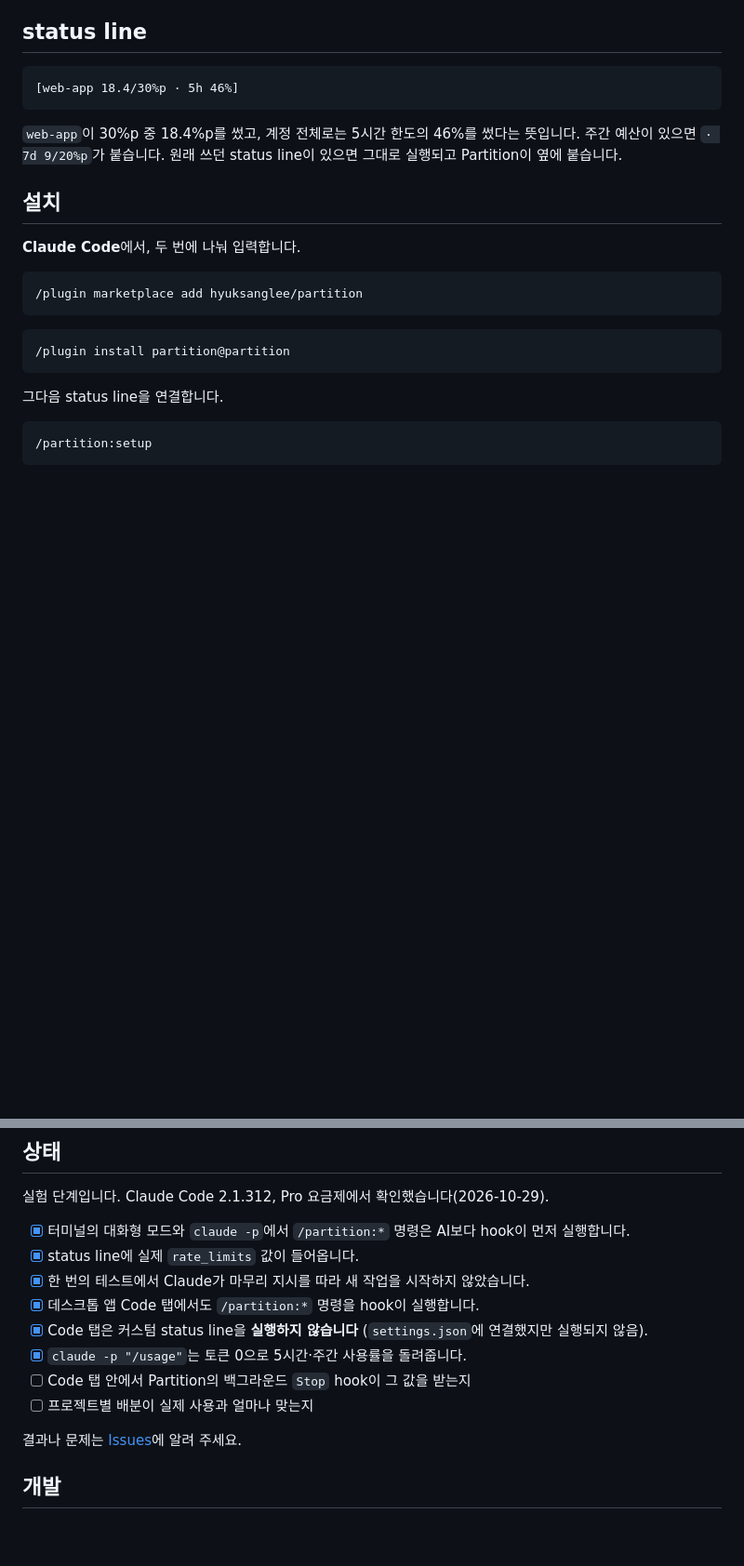
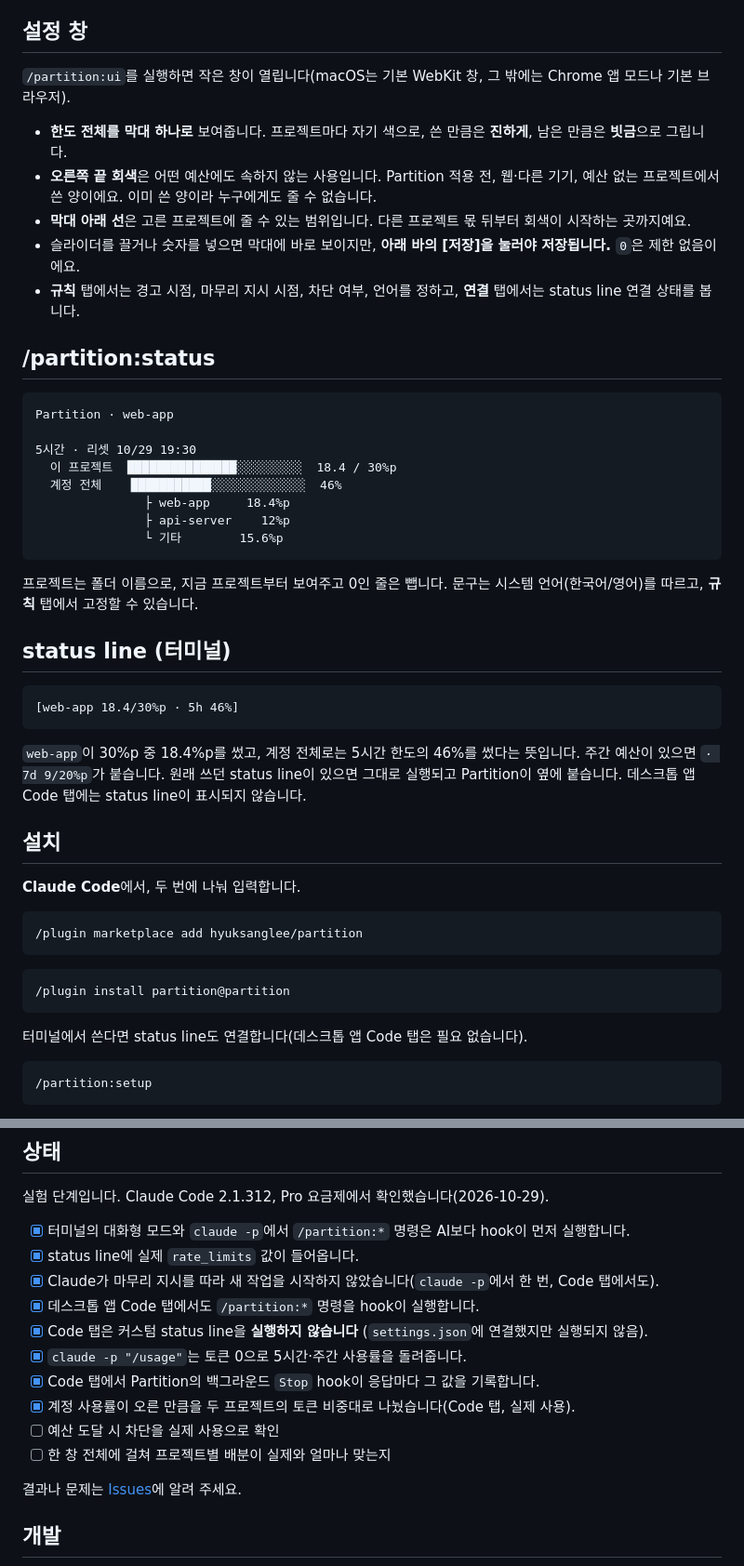
Before and after one commit to hyuksanglee/partition, a Markdown page: i18n/README.ko.md, 2 parts joined by grey strips. Shown at 93% size. GitHub-like rendering; blank space fills up the shorter version.

````diff
--- a/i18n/README.ko.md
+++ b/i18n/README.ko.md
@@ -92,13 +92,38 @@
 - **어디서 썼는지 모르는 사용은 그렇게 표시합니다.** 웹이나 다른 기기에서 쓴 양은 *미귀속*, Partition이 세기 시작하기 전 사용은 *기타*로 따로 보여줍니다.
 - **확실하지 않으면 통과시킵니다.** 값이 아직 없을 때, 창이 리셋됐을 때, Partition에 오류가 났을 때는 막지 않습니다. Partition 자신의 명령도 막지 않습니다.
 
-## status line
+## 설정 창
+
+`/partition:ui`를 실행하면 작은 창이 열립니다(macOS는 기본 WebKit 창, 그 밖에는 Chrome 앱 모드나 기본 브라우저).
+
+- **한도 전체를 막대 하나로** 보여줍니다. 프로젝트마다 자기 색으로, 쓴 만큼은 **진하게**, 남은 만큼은 **빗금**으로 그립니다.
+- **오른쪽 끝 회색**은 어떤 예산에도 속하지 않는 사용입니다. Partition 적용 전, 웹·다른 기기, 예산 없는 프로젝트에서 쓴 양이에요. 이미 쓴 양이라 누구에게도 줄 수 없습니다.
+- **막대 아래 선**은 고른 프로젝트에 줄 수 있는 범위입니다. 다른 프로젝트 몫 뒤부터 회색이 시작하는 곳까지예요.
+- 슬라이더를 끌거나 숫자를 넣으면 막대에 바로 보이지만, **아래 바의 [저장]을 눌러야 저장됩니다.** `0`은 제한 없음이에요.
+- **규칙** 탭에서는 경고 시점, 마무리 지시 시점, 차단 여부, 언어를 정하고, **연결** 탭에서는 status line 연결 상태를 봅니다.
+
+## /partition:status
+
+```
+Partition · web-app
+
+5시간 · 리셋 10/29 19:30
+  이 프로젝트  ███████████████░░░░░░░░░  18.4 / 30%p
+  계정 전체    ███████████░░░░░░░░░░░░░  46%
+               ├ web-app     18.4%p
+               ├ api-server    12%p
+               └ 기타        15.6%p
+```
+
+프로젝트는 폴더 이름으로, 지금 프로젝트부터 보여주고 0인 줄은 뺍니다. 문구는 시스템 언어(한국어/영어)를 따르고, **규칙** 탭에서 고정할 수 있습니다.
+
+## status line (터미널)
 
 ```
 [web-app 18.4/30%p · 5h 46%]
 ```
 
-`web-app`이 30%p 중 18.4%p를 썼고, 계정 전체로는 5시간 한도의 46%를 썼다는 뜻입니다. 주간 예산이 있으면 `· 7d 9/20%p`가 붙습니다. 원래 쓰던 status line이 있으면 그대로 실행되고 Partition이 옆에 붙습니다.
+`web-app`이 30%p 중 18.4%p를 썼고, 계정 전체로는 5시간 한도의 46%를 썼다는 뜻입니다. 주간 예산이 있으면 `· 7d 9/20%p`가 붙습니다. 원래 쓰던 status line이 있으면 그대로 실행되고 Partition이 옆에 붙습니다. 데스크톱 앱 Code 탭에는 status line이 표시되지 않습니다.
 
 ## 설치
 
@@ -111,7 +136,7 @@
 /plugin install partition@partition
 ```
 
-그다음 status line을 연결합니다.
+터미널에서 쓴다면 status line도 연결합니다(데스크톱 앱 Code 탭은 필요 없습니다).
 
 ```
 /partition:setup
@@ -174,12 +199,14 @@
 
 - [x] 터미널의 대화형 모드와 `claude -p`에서 `/partition:*` 명령은 AI보다 hook이 먼저 실행합니다.
 - [x] status line에 실제 `rate_limits` 값이 들어옵니다.
-- [x] 한 번의 테스트에서 Claude가 마무리 지시를 따라 새 작업을 시작하지 않았습니다.
+- [x] Claude가 마무리 지시를 따라 새 작업을 시작하지 않았습니다(`claude -p`에서 한 번, Code 탭에서도).
 - [x] 데스크톱 앱 Code 탭에서도 `/partition:*` 명령을 hook이 실행합니다.
 - [x] Code 탭은 커스텀 status line을 **실행하지 않습니다** (`settings.json`에 연결했지만 실행되지 않음).
 - [x] `claude -p "/usage"`는 토큰 0으로 5시간·주간 사용률을 돌려줍니다.
-- [ ] Code 탭 안에서 Partition의 백그라운드 `Stop` hook이 그 값을 받는지
-- [ ] 프로젝트별 배분이 실제 사용과 얼마나 맞는지
+- [x] Code 탭에서 Partition의 백그라운드 `Stop` hook이 응답마다 그 값을 기록합니다.
+- [x] 계정 사용률이 오른 만큼을 두 프로젝트의 토큰 비중대로 나눴습니다(Code 탭, 실제 사용).
+- [ ] 예산 도달 시 차단을 실제 사용으로 확인
+- [ ] 한 창 전체에 걸쳐 프로젝트별 배분이 실제와 얼마나 맞는지
 
 결과나 문제는 [Issues](https://github.com/hyuksanglee/partition/issues)에 알려 주세요.
 
````
Also changed, not shown: other parts of i18n/README.ko.md (+4 -4 lines), README.md (+37 -10 lines).
